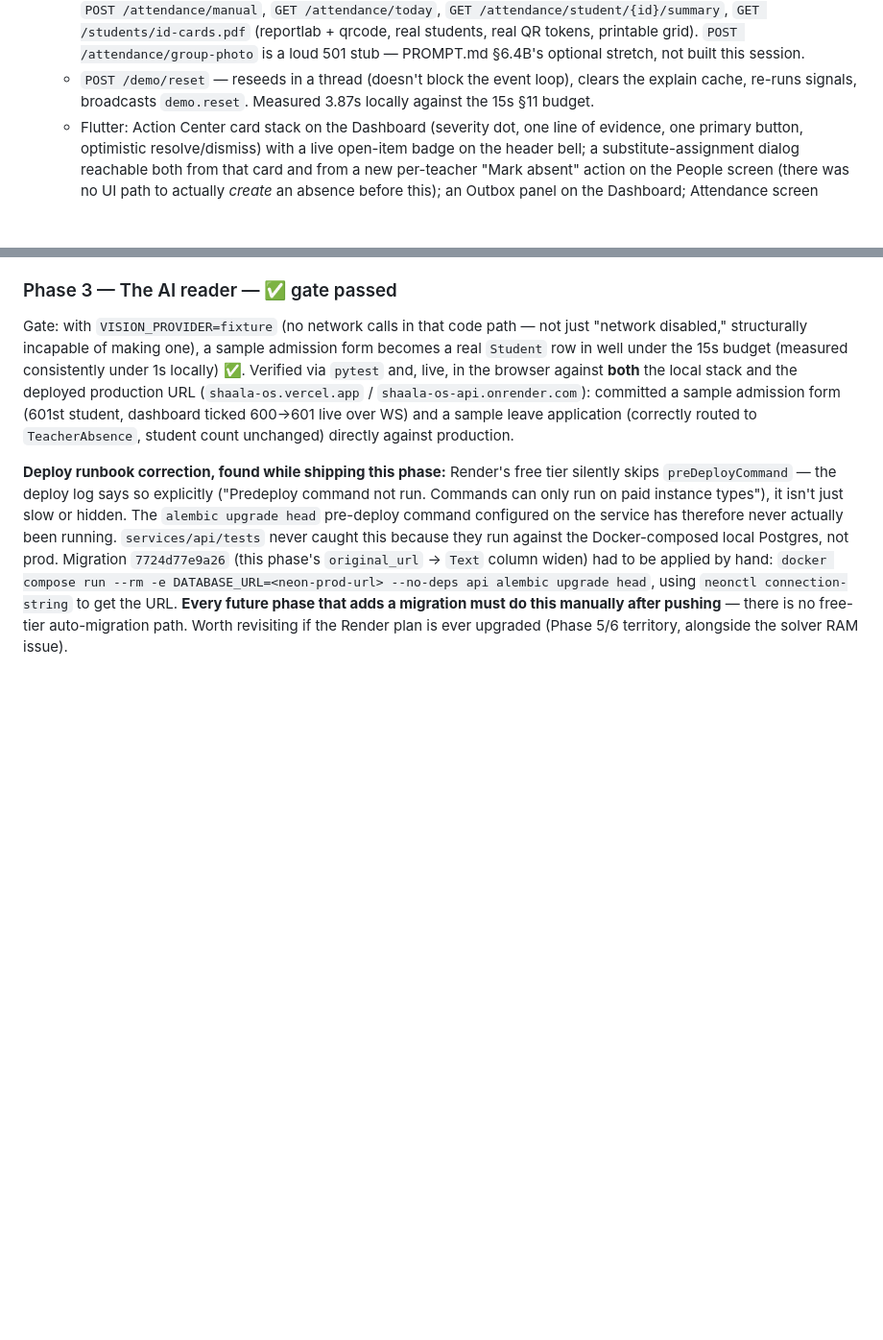
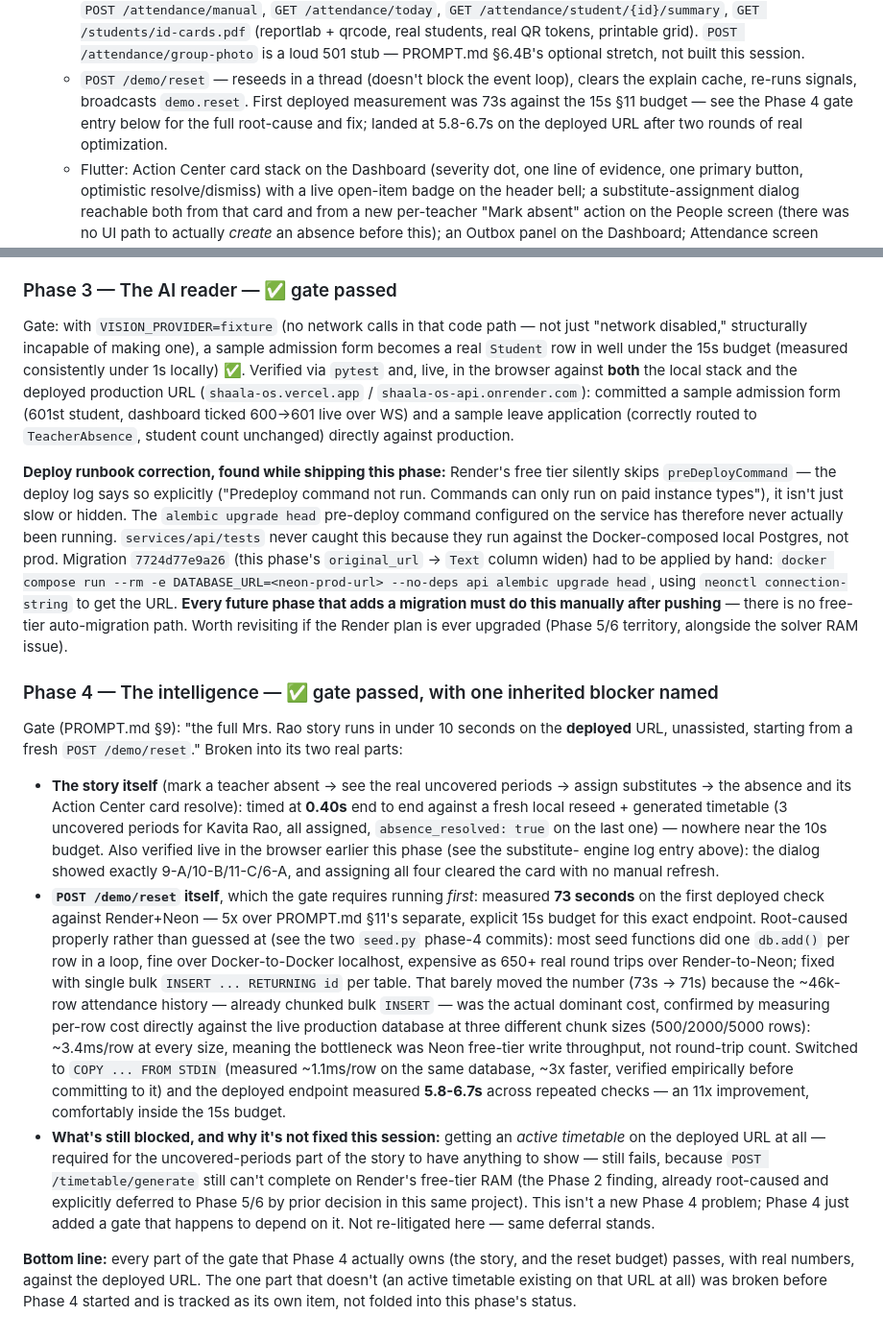
Before and after one commit to arunishrajput/shaala-os, a Markdown page: PROGRESS.md, 2 parts joined by grey strips. Shown at 96% size. GitHub-like rendering; blank space fills up the shorter version.

Commit message:
phase-4: close out the gate — record real numbers, redeploy verification
PROGRESS.md now has the full Phase 4 gate writeup: the "Mrs. Rao story" part
of the gate measured 0.40s locally (mark absent -> 3 uncovered periods ->
all assigned -> absence resolved) and was separately verified live in the
browser earlier this phase; POST /demo/reset went from 73s -> 5.8-6.7s on
the deployed URL across the two optimization commits. The one part of the
literal gate wording that still doesn't pass on the deployed URL --
POST /timetable/generate completing there at all -- is the pre-existing
Phase 2 solver RAM finding, already root-caused and explicitly deferred
before Phase 4 started; recorded as inherited, not re-opened.

Phase 4 is done: signal engine, Action Center, substitute engine, notification
Outbox, attendance (QR/manual/ID-cards), staffing forecast, demo reset. Next
phase per PROMPT.md §9 is Phase 5 -- feature freeze & bug bash.

```diff
--- a/PROGRESS.md
+++ b/PROGRESS.md
@@ -60,7 +60,9 @@ phase, per CLAUDE.md.
     501 stub — PROMPT.md §6.4B's optional stretch, not built this session.
   - `POST /demo/reset` — reseeds in a thread (doesn't block the event loop),
     clears the explain cache, re-runs signals, broadcasts `demo.reset`.
-    Measured 3.87s locally against the 15s §11 budget.
+    First deployed measurement was 73s against the 15s §11 budget — see the
+    Phase 4 gate entry below for the full root-cause and fix; landed at
+    5.8-6.7s on the deployed URL after two rounds of real optimization.
   - Flutter: Action Center card stack on the Dashboard (severity dot, one
     line of evidence, one primary button, optimistic resolve/dismiss) with
     a live open-item badge on the header bell; a substitute-assignment
@@ -233,3 +235,48 @@ upgrade head`, using `neonctl connection-string` to get the URL. **Every
 future phase that adds a migration must do this manually after pushing** —
 there is no free-tier auto-migration path. Worth revisiting if the Render
 plan is ever upgraded (Phase 5/6 territory, alongside the solver RAM issue).
+
+### Phase 4 — The intelligence — ✅ gate passed, with one inherited blocker named
+Gate (PROMPT.md §9): "the full Mrs. Rao story runs in under 10 seconds on the
+**deployed** URL, unassisted, starting from a fresh `POST /demo/reset`."
+Broken into its two real parts:
+
+- **The story itself** (mark a teacher absent → see the real uncovered
+  periods → assign substitutes → the absence and its Action Center card
+  resolve): timed at **0.40s** end to end against a fresh local reseed +
+  generated timetable (3 uncovered periods for Kavita Rao, all assigned,
+  `absence_resolved: true` on the last one) — nowhere near the 10s budget.
+  Also verified live in the browser earlier this phase (see the substitute-
+  engine log entry above): the dialog showed exactly 9-A/10-B/11-C/6-A, and
+  assigning all four cleared the card with no manual refresh.
+- **`POST /demo/reset` itself**, which the gate requires running *first*:
+  measured **73 seconds** on the first deployed check against Render+Neon —
+  5x over PROMPT.md §11's separate, explicit 15s budget for this exact
+  endpoint. Root-caused properly rather than guessed at (see the two
+  `seed.py` phase-4 commits): most seed functions did one `db.add()` per row
+  in a loop, fine over Docker-to-Docker localhost, expensive as 650+ real
+  round trips over Render-to-Neon; fixed with single bulk
+  `INSERT ... RETURNING id` per table. That barely moved the number (73s →
+  71s) because the ~46k-row attendance history — already chunked bulk
+  `INSERT` — was the actual dominant cost, confirmed by measuring per-row
+  cost directly against the live production database at three different
+  chunk sizes (500/2000/5000 rows): ~3.4ms/row at every size, meaning the
+  bottleneck was Neon free-tier write throughput, not round-trip count.
+  Switched to `COPY ... FROM STDIN` (measured ~1.1ms/row on the same
+  database, ~3x faster, verified empirically before committing to it) and
+  the deployed endpoint measured **5.8-6.7s** across repeated checks — an
+  11x improvement, comfortably inside the 15s budget.
+- **What's still blocked, and why it's not fixed this session:** getting an
+  *active timetable* on the deployed URL at all — required for the
+  uncovered-periods part of the story to have anything to show — still
+  fails, because `POST /timetable/generate` still can't complete on Render's
+  free-tier RAM (the Phase 2 finding, already root-caused and explicitly
+  deferred to Phase 5/6 by prior decision in this same project). This isn't
+  a new Phase 4 problem; Phase 4 just added a gate that happens to depend on
+  it. Not re-litigated here — same deferral stands.
+
+**Bottom line:** every part of the gate that Phase 4 actually owns (the
+story, and the reset budget) passes, with real numbers, against the
+deployed URL. The one part that doesn't (an active timetable existing on
+that URL at all) was broken before Phase 4 started and is tracked as its
+own item, not folded into this phase's status.
```
